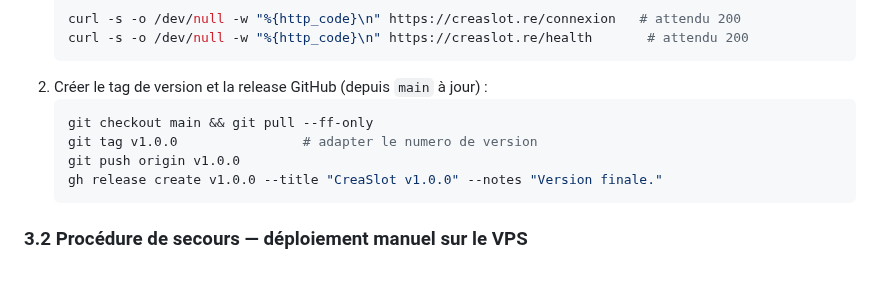
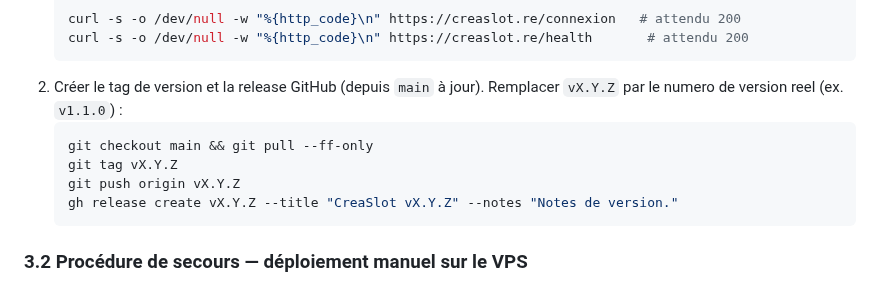
Before and after one commit to sgahovey/creaslot, a Markdown page: docs/runbook-deploiement.md, the part around the change. Drawn GitHub-style.

Commit message:
docs(infra): rendre generique l'exemple de tag du runbook (vX.Y.Z)
L'exemple de tag/release figeait 'v1.0.0' (ancienne version), ce qui pouvait induire en erreur. Remplace par un placeholder vX.Y.Z avec la consigne de le remplacer par la version reelle (ex. v1.1.0).

````diff
--- a/docs/runbook-deploiement.md
+++ b/docs/runbook-deploiement.md
@@ -87,12 +87,12 @@ basic_auth). On ne promeut vers `main` qu'une fois la préprod validée (*promot
    curl -s -o /dev/null -w "%{http_code}\n" https://creaslot.re/connexion   # attendu 200
    curl -s -o /dev/null -w "%{http_code}\n" https://creaslot.re/health       # attendu 200
    ```
-2. Créer le tag de version et la release GitHub (depuis `main` à jour) :
+2. Créer le tag de version et la release GitHub (depuis `main` à jour). Remplacer `vX.Y.Z` par le numero de version reel (ex. `v1.1.0`) :
    ```bash
    git checkout main && git pull --ff-only
-   git tag v1.0.0                # adapter le numero de version
-   git push origin v1.0.0
-   gh release create v1.0.0 --title "CreaSlot v1.0.0" --notes "Version finale."
+   git tag vX.Y.Z
+   git push origin vX.Y.Z
+   gh release create vX.Y.Z --title "CreaSlot vX.Y.Z" --notes "Notes de version."
    ```
 
 ### 3.2 Procédure de secours — déploiement manuel sur le VPS
````
